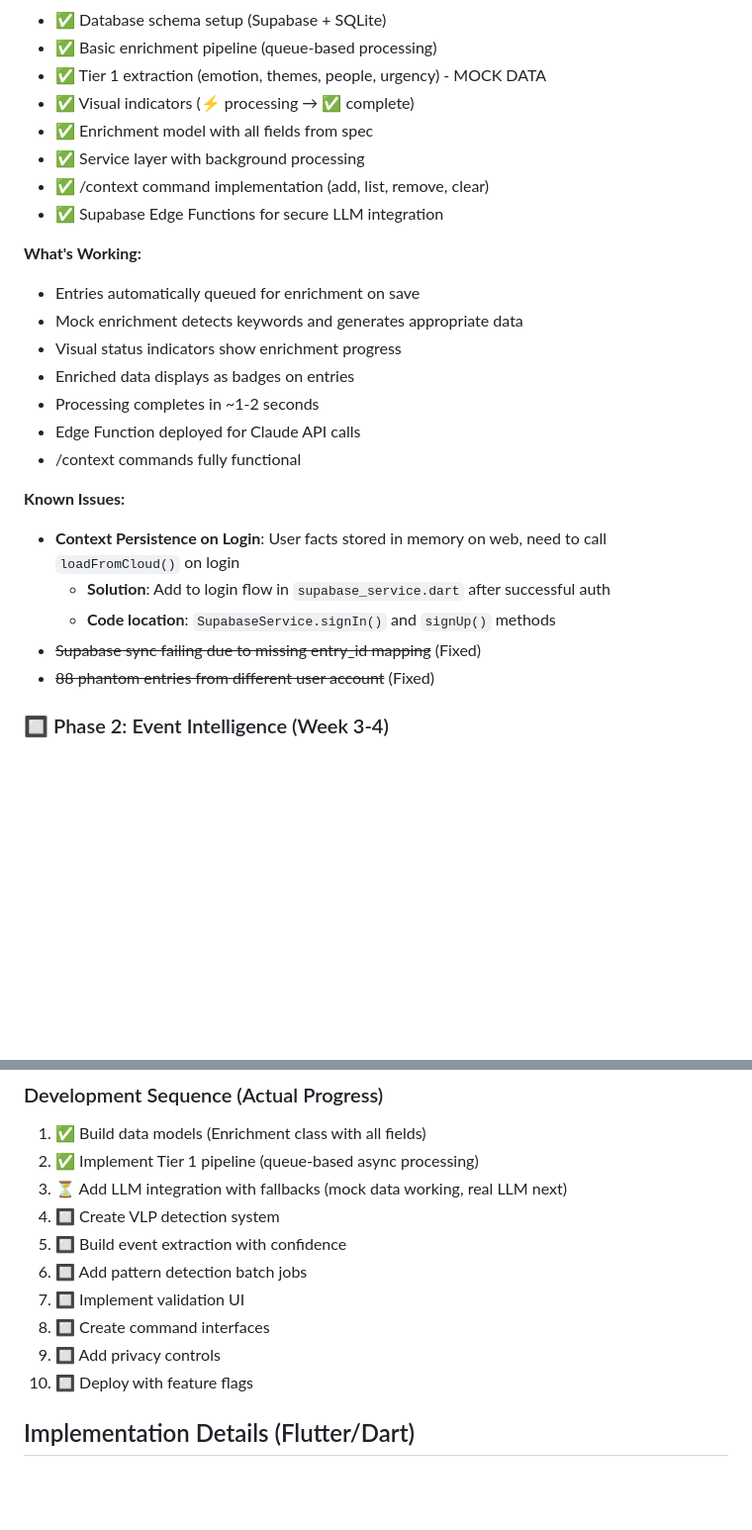
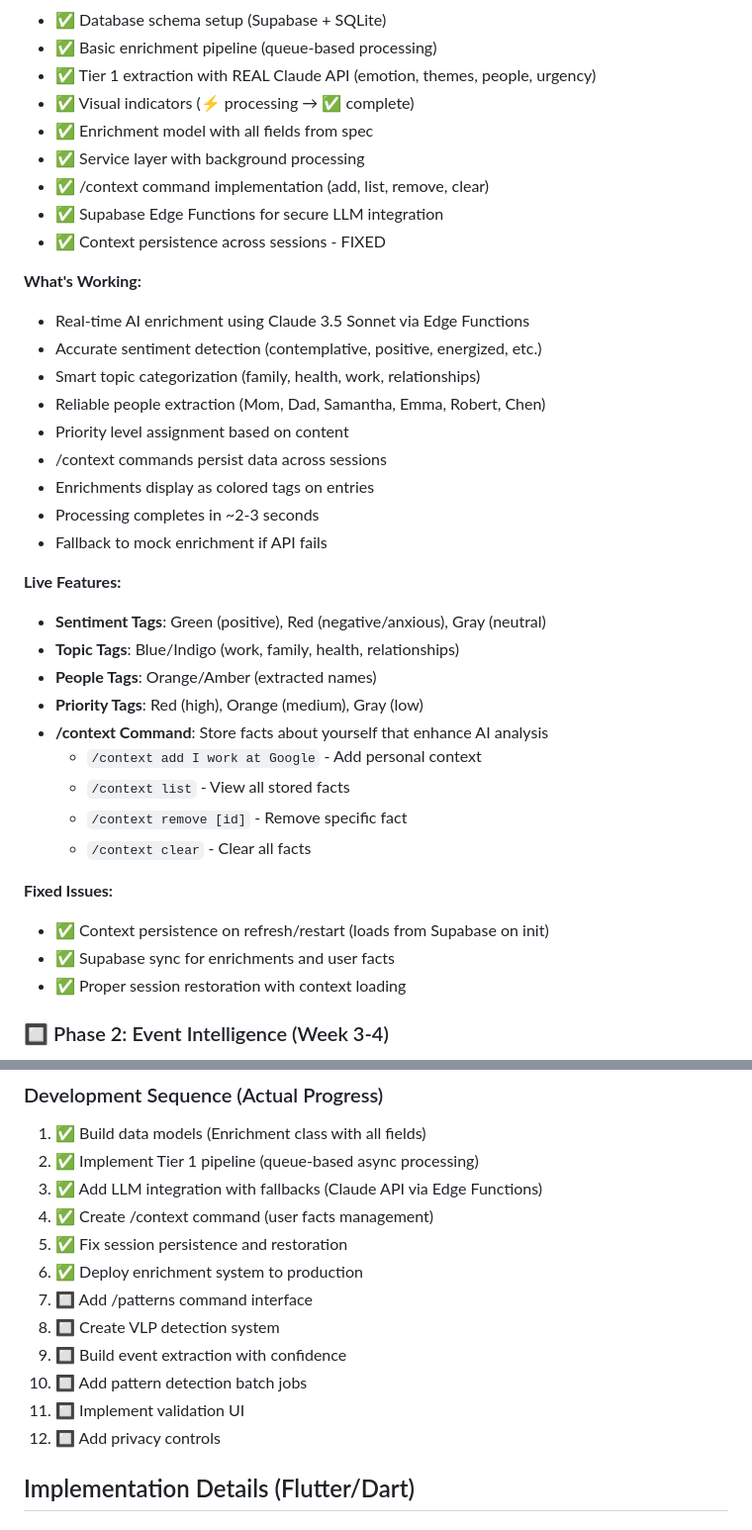
Before and after one commit to spiffler33/lean-flutter, a Markdown page: LEAN_INTELLIGENCE_SYSTEM.md, 2 parts joined by grey strips. Shown at 99% size. GitHub-like rendering; blank space fills up the shorter version.

```diff
--- a/LEAN_INTELLIGENCE_SYSTEM.md
+++ b/LEAN_INTELLIGENCE_SYSTEM.md
@@ -384,27 +384,39 @@ final response = await supabase.functions.invoke(
 - ✅ Database schema setup (Supabase + SQLite)
 - ✅ Basic enrichment pipeline (queue-based processing)
-- ✅ Tier 1 extraction (emotion, themes, people, urgency) - MOCK DATA
+- ✅ Tier 1 extraction with REAL Claude API (emotion, themes, people, urgency)
 - ✅ Visual indicators (⚡ processing → ✅ complete)
 - ✅ Enrichment model with all fields from spec
 - ✅ Service layer with background processing
 - ✅ /context command implementation (add, list, remove, clear)
 - ✅ Supabase Edge Functions for secure LLM integration
+- ✅ Context persistence across sessions - FIXED
 
 **What's Working:**
-- Entries automatically queued for enrichment on save
-- Mock enrichment detects keywords and generates appropriate data
-- Visual status indicators show enrichment progress
-- Enriched data displays as badges on entries
-- Processing completes in ~1-2 seconds
-- Edge Function deployed for Claude API calls
-- /context commands fully functional
+- Real-time AI enrichment using Claude 3.5 Sonnet via Edge Functions
+- Accurate sentiment detection (contemplative, positive, energized, etc.)
+- Smart topic categorization (family, health, work, relationships)
+- Reliable people extraction (Mom, Dad, Samantha, Emma, Robert, Chen)
+- Priority level assignment based on content
+- /context commands persist data across sessions
+- Enrichments display as colored tags on entries
+- Processing completes in ~2-3 seconds
+- Fallback to mock enrichment if API fails
 
-**Known Issues:**
-- **Context Persistence on Login**: User facts stored in memory on web, need to call `loadFromCloud()` on login
-  - **Solution**: Add to login flow in `supabase_service.dart` after successful auth
-  - **Code location**: `SupabaseService.signIn()` and `signUp()` methods
-- ~~Supabase sync failing due to missing entry_id mapping~~ (Fixed)
-- ~~88 phantom entries from different user account~~ (Fixed)
+**Live Features:**
+- **Sentiment Tags**: Green (positive), Red (negative/anxious), Gray (neutral)
+- **Topic Tags**: Blue/Indigo (work, family, health, relationships)
+- **People Tags**: Orange/Amber (extracted names)
+- **Priority Tags**: Red (high), Orange (medium), Gray (low)
+- **/context Command**: Store facts about yourself that enhance AI analysis
+  - `/context add I work at Google` - Add personal context
+  - `/context list` - View all stored facts
+  - `/context remove [id]` - Remove specific fact
+  - `/context clear` - Clear all facts
+
+**Fixed Issues:**
+- ✅ Context persistence on refresh/restart (loads from Supabase on init)
+- ✅ Supabase sync for enrichments and user facts
+- ✅ Proper session restoration with context loading
 
 ### 🔲 Phase 2: Event Intelligence (Week 3-4)
 - Event extraction with confidence scoring
@@ -523,14 +535,16 @@ VLP_PROMOTION_WINDOW - Time window for usage (28 days)
 ### Development Sequence (Actual Progress)
 1. ✅ Build data models (Enrichment class with all fields)
 2. ✅ Implement Tier 1 pipeline (queue-based async processing)
-3. ⏳ Add LLM integration with fallbacks (mock data working, real LLM next)
-4. 🔲 Create VLP detection system
-5. 🔲 Build event extraction with confidence
-6. 🔲 Add pattern detection batch jobs
-7. 🔲 Implement validation UI
-8. 🔲 Create command interfaces
-9. 🔲 Add privacy controls
-10. 🔲 Deploy with feature flags
+3. ✅ Add LLM integration with fallbacks (Claude API via Edge Functions)
+4. ✅ Create /context command (user facts management)
+5. ✅ Fix session persistence and restoration
+6. ✅ Deploy enrichment system to production
+7. 🔲 Add /patterns command interface
+8. 🔲 Create VLP detection system
+9. 🔲 Build event extraction with confidence
+10. 🔲 Add pattern detection batch jobs
+11. 🔲 Implement validation UI
+12. 🔲 Add privacy controls
 
 ## Implementation Details (Flutter/Dart)
 
```
Also changed, not shown: other parts of LEAN_INTELLIGENCE_SYSTEM.md (+29 -15 lines).
